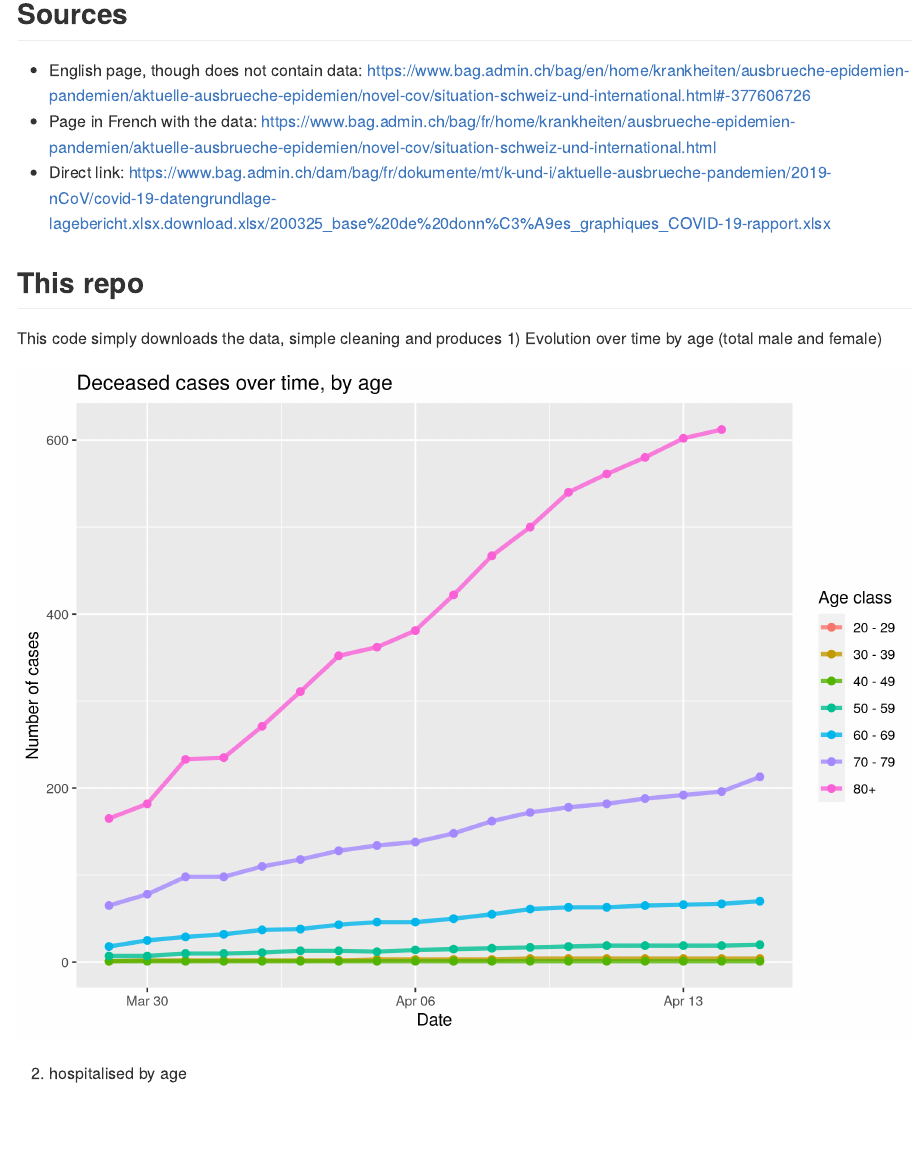
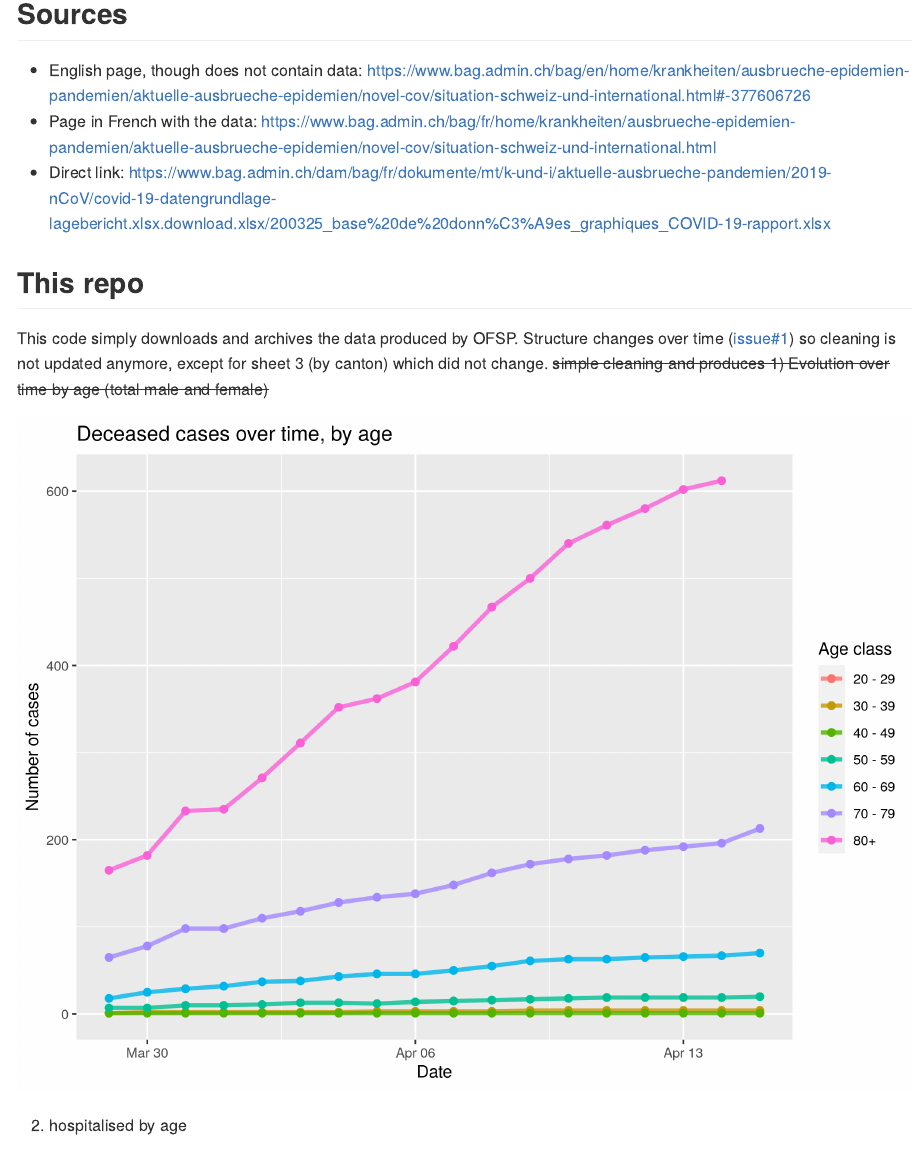
Before and after one commit to MatthieuStigler/coronaData_CH_OFSP_BAG, an R Markdown document (README.Rmd): the page in a window 1100 px wide, from 160 px down. The pictures show the output file README.md that the author committed with the source, drawn offline in the style of GitHub.

Commit message:
Update readme

```diff
--- a/README.Rmd
+++ b/README.Rmd
@@ -18,7 +18,7 @@ output:
 
 ## This repo
 
-This code simply downloads the data, simple cleaning and produces 1) Evolution over time by age (total male and female)
+This code simply downloads and archives the data produced by OFSP. Structure changes over time ([issue#1](https://github.com/MatthieuStigler/coronaData_CH_OFSP_BAG/issues/1)) so cleaning is not updated anymore, except for sheet 3 (by canton) which did not change. ~~simple cleaning and produces 1) Evolution over time by age (total male and female)~~
 
 
 ![Image stored in: output/figures/deaths_over_time_by_age.png](output/figures/deceased_over_time_by_age.png?raw=true)
```
Also changed, not shown: README.md.
